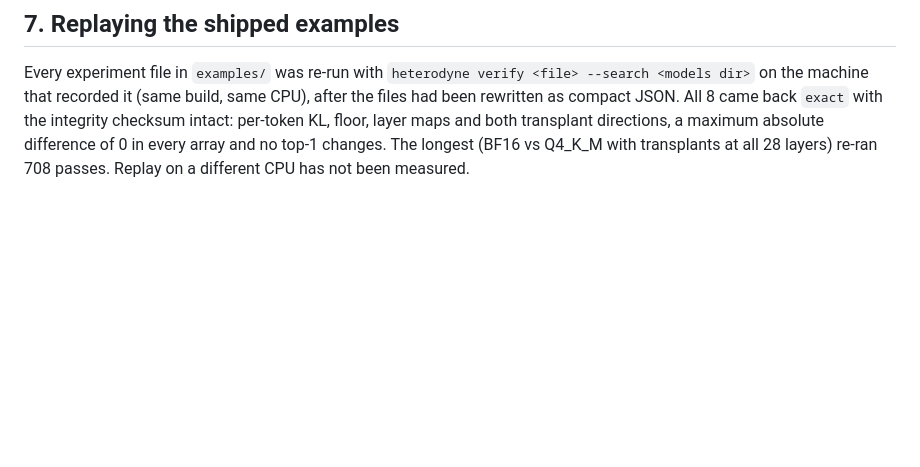
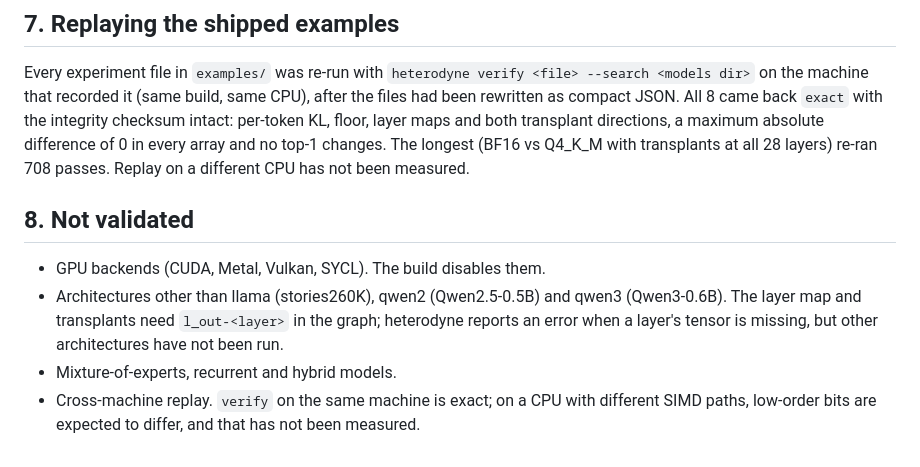
Before and after one commit to zaydmulani09/heterodyne, a Markdown page: docs/VALIDATION.md, the part around the change. Rendered like a GitHub page; blank space fills up the shorter version.

Commit message:
docs: validation, not validated

```diff
--- a/docs/VALIDATION.md
+++ b/docs/VALIDATION.md
@@ -138,3 +138,13 @@ per-token KL, floor, layer maps and both transplant directions, a maximum absolu
 difference of 0 in every array and no top-1 changes. The longest (BF16 vs Q4_K_M with
 transplants at all 28 layers) re-ran 708 passes. Replay on a different CPU has not been
 measured.
+
+## 8. Not validated
+
+- GPU backends (CUDA, Metal, Vulkan, SYCL). The build disables them.
+- Architectures other than llama (stories260K), qwen2 (Qwen2.5-0.5B) and qwen3 (Qwen3-0.6B). The layer map and
+  transplants need `l_out-<layer>` in the graph; heterodyne reports an error when a layer's
+  tensor is missing, but other architectures have not been run.
+- Mixture-of-experts, recurrent and hybrid models.
+- Cross-machine replay. `verify` on the same machine is exact; on a CPU with different SIMD
+  paths, low-order bits are expected to differ, and that has not been measured.
```
